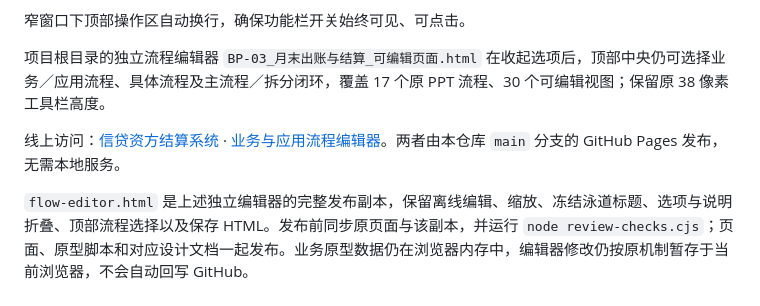
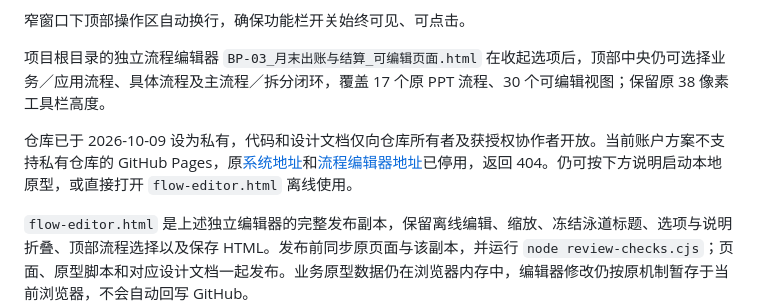
Before and after one commit to Soarse/credit-settlement-system-prototype, a Markdown page: README.md, the part around the change. Drawn GitHub-style.

```diff
--- a/README.md
+++ b/README.md
@@ -11,7 +11,7 @@
 
 项目根目录的独立流程编辑器 `BP-03_月末出账与结算_可编辑页面.html` 在收起选项后，顶部中央仍可选择业务／应用流程、具体流程及主流程／拆分闭环，覆盖 17 个原 PPT 流程、30 个可编辑视图；保留原 38 像素工具栏高度。
 
-线上访问：[信贷资方结算系统](https://soarse.github.io/credit-settlement-system-prototype/) · [业务与应用流程编辑器](https://soarse.github.io/credit-settlement-system-prototype/flow-editor.html)。两者由本仓库 `main` 分支的 GitHub Pages 发布，无需本地服务。
+仓库已于 2026-10-09 设为私有，代码和设计文档仅向仓库所有者及获授权协作者开放。当前账户方案不支持私有仓库的 GitHub Pages，原[系统地址](https://soarse.github.io/credit-settlement-system-prototype/)和[流程编辑器地址](https://soarse.github.io/credit-settlement-system-prototype/flow-editor.html)已停用，返回 404。仍可按下方说明启动本地原型，或直接打开 `flow-editor.html` 离线使用。
 
 `flow-editor.html` 是上述独立编辑器的完整发布副本，保留离线编辑、缩放、冻结泳道标题、选项与说明折叠、顶部流程选择以及保存 HTML。发布前同步原页面与该副本，并运行 `node review-checks.cjs`；页面、原型脚本和对应设计文档一起发布。业务原型数据仍在浏览器内存中，编辑器修改仍按原机制暂存于当前浏览器，不会自动回写 GitHub。
 
```
Also changed, not shown: IMPROVEMENTS.md (+1 -1 lines).
